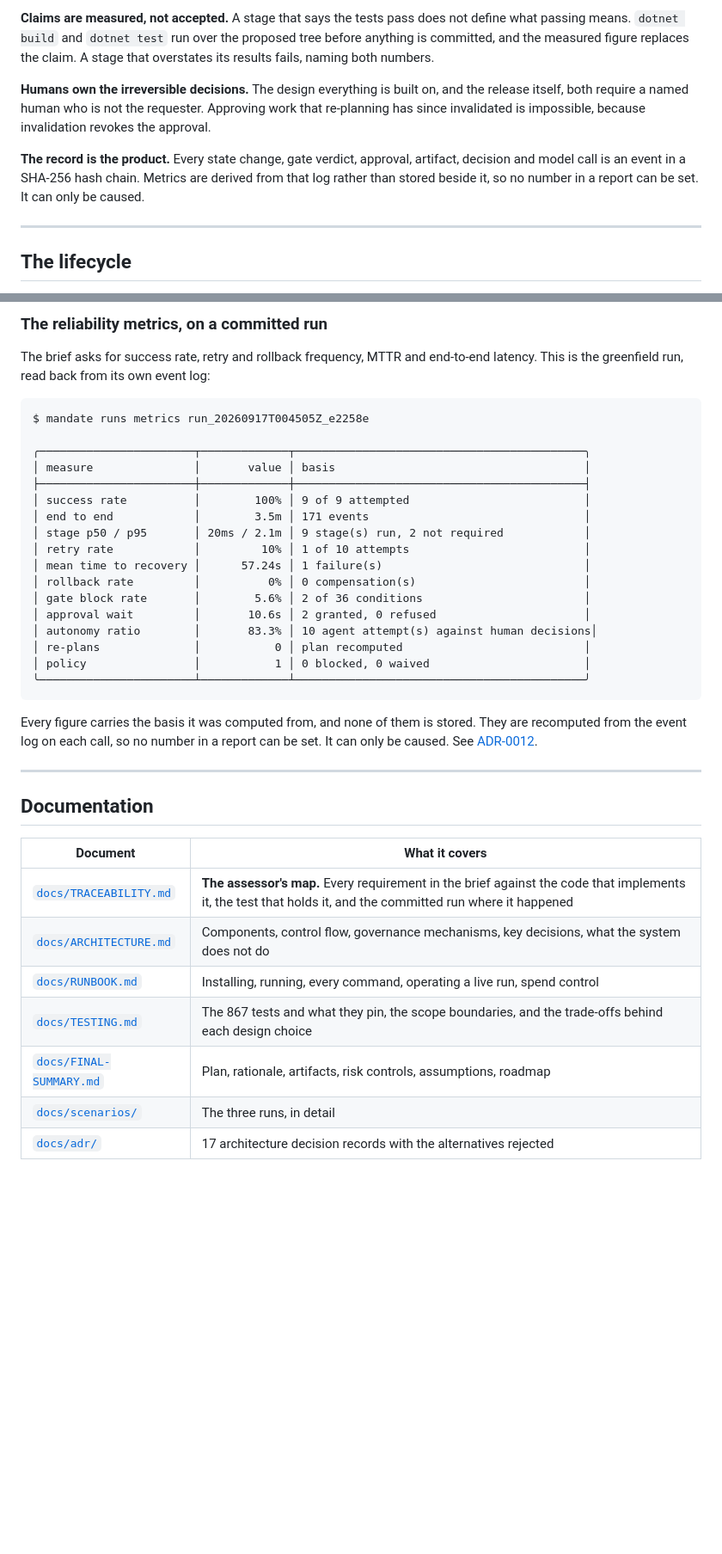
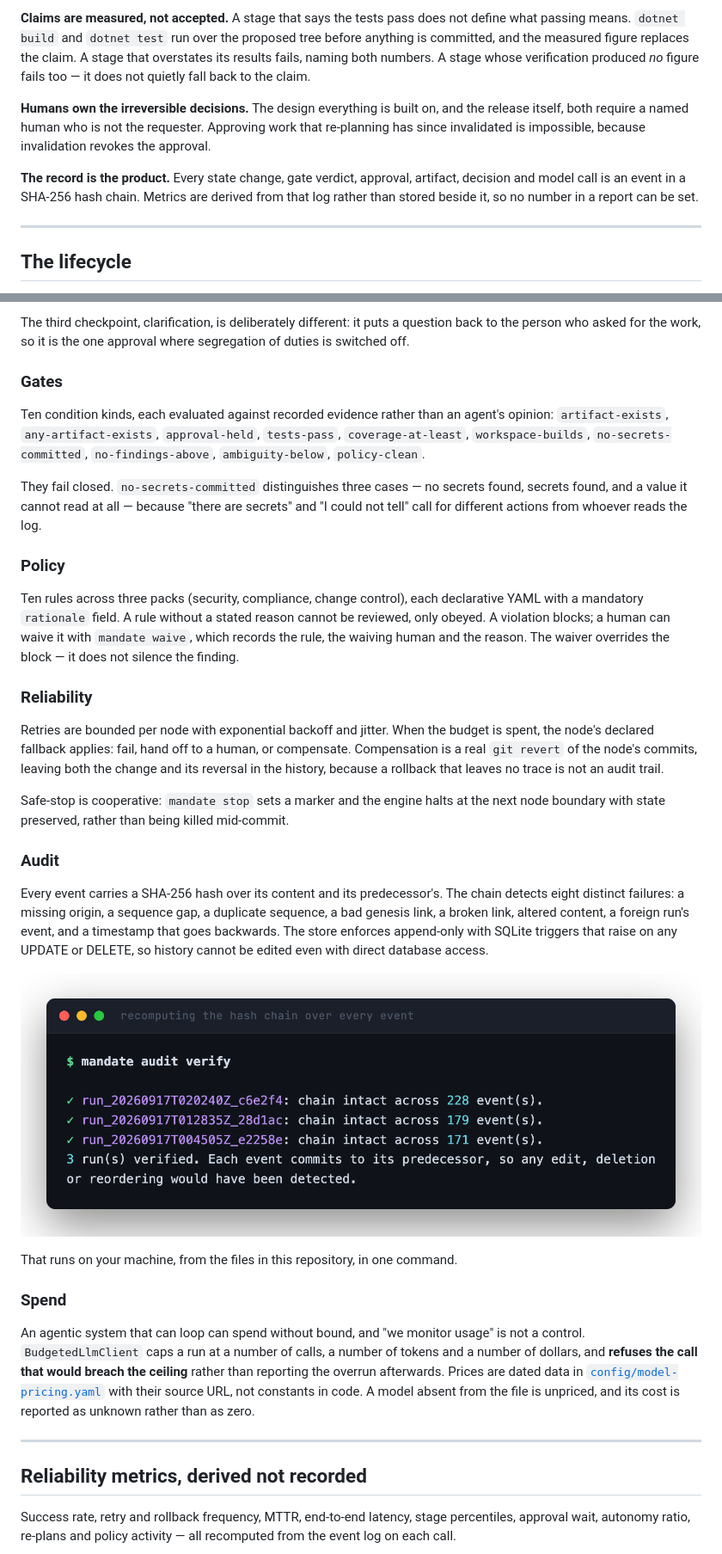
Before and after one commit to sumyuck/mandate-agentic-sdlc, a Markdown page: README.md, 2 parts joined by grey strips. Shown at 86% size. Drawn GitHub-style; pictures changed too: docs/images/cli-audit.png (added); blank space fills up the shorter version.

````diff
--- a/README.md
+++ b/README.md
@@ -126,7 +101,8 @@ stage's commit. The autonomy boundary is enforced, not described.
 **Claims are measured, not accepted.** A stage that says the tests pass does not define what
 passing means. `dotnet build` and `dotnet test` run over the proposed tree before anything
 is committed, and the measured figure replaces the claim. A stage that overstates its
-results fails, naming both numbers.
+results fails, naming both numbers. A stage whose verification produced *no* figure fails
+too — it does not quietly fall back to the claim.
 
 **Humans own the irreversible decisions.** The design everything is built on, and the
 release itself, both require a named human who is not the requester. Approving work that
@@ -134,7 +110,7 @@ re-planning has since invalidated is impossible, because invalidation revokes th
 
 **The record is the product.** Every state change, gate verdict, approval, artifact,
 decision and model call is an event in a SHA-256 hash chain. Metrics are derived from that
-log rather than stored beside it, so no number in a report can be set. It can only be caused.
+log rather than stored beside it, so no number in a report can be set.
 
 ---
 
@@ -228,44 +192,64 @@ are mapped the same way, with test names and event references, in
 
-### The reliability metrics, on a committed run
+The third checkpoint, clarification, is deliberately different: it puts a question back to
+the person who asked for the work, so it is the one approval where segregation of duties is
+switched off.
 
-The brief asks for success rate, retry and rollback frequency, MTTR and end-to-end latency.
-This is the greenfield run, read back from its own event log:
+### Gates
 
-```
-$ mandate runs metrics run_20260917T004505Z_e2258e
+Ten condition kinds, each evaluated against recorded evidence rather than an agent's
+opinion: `artifact-exists`, `any-artifact-exists`, `approval-held`, `tests-pass`,
+`coverage-at-least`, `workspace-builds`, `no-secrets-committed`, `no-findings-above`,
+`ambiguity-below`, `policy-clean`.
 
-╭───────────────────────┬─────────────┬───────────────────────────────────────────╮
-│ measure               │       value │ basis                                     │
-├───────────────────────┼─────────────┼───────────────────────────────────────────┤
-│ success rate          │        100% │ 9 of 9 attempted                          │
-│ end to end            │        3.5m │ 171 events                                │
-│ stage p50 / p95       │ 20ms / 2.1m │ 9 stage(s) run, 2 not required            │
-│ retry rate            │         10% │ 1 of 10 attempts                          │
-│ mean time to recovery │      57.24s │ 1 failure(s)                              │
-│ rollback rate         │          0% │ 0 compensation(s)                         │
-│ gate block rate       │        5.6% │ 2 of 36 conditions                        │
-│ approval wait         │       10.6s │ 2 granted, 0 refused                      │
-│ autonomy ratio        │       83.3% │ 10 agent attempt(s) against human decisions│
-│ re-plans              │           0 │ plan recomputed                           │
-│ policy                │           1 │ 0 blocked, 0 waived                       │
-╰───────────────────────┴─────────────┴───────────────────────────────────────────╯
-```
+They fail closed. `no-secrets-committed` distinguishes three cases — no secrets found,
+secrets found, and a value it cannot read at all — because "there are secrets" and "I could
+not tell" call for different actions from whoever reads the log.
 
-Every figure carries the basis it was computed from, and none of them is stored. They are
-recomputed from the event log on each call, so no number in a report can be set. It can only
-be caused. See [ADR-0012](docs/adr/0012-metrics-derived-not-recorded.md).
+### Policy
+
+Ten rules across three packs (security, compliance, change control), each declarative YAML
+with a mandatory `rationale` field. A rule without a stated reason cannot be reviewed, only
+obeyed. A violation blocks; a human can waive it with `mandate waive`, which records the
+rule, the waiving human and the reason. The waiver overrides the block — it does not silence
+the finding.
+
+### Reliability
+
+Retries are bounded per node with exponential backoff and jitter. When the budget is spent,
+the node's declared fallback applies: fail, hand off to a human, or compensate. Compensation
+is a real `git revert` of the node's commits, leaving both the change and its reversal in
+the history, because a rollback that leaves no trace is not an audit trail.
+
+Safe-stop is cooperative: `mandate stop` sets a marker and the engine halts at the next node
+boundary with state preserved, rather than being killed mid-commit.
+
+### Audit
+
+Every event carries a SHA-256 hash over its content and its predecessor's. The chain detects
+eight distinct failures: a missing origin, a sequence gap, a duplicate sequence, a bad
+genesis link, a broken link, altered content, a foreign run's event, and a timestamp that
+goes backwards. The store enforces append-only with SQLite triggers that raise on any UPDATE
+or DELETE, so history cannot be edited even with direct database access.
+
+![mandate audit verify](docs/images/cli-audit.png)
+
+That runs on your machine, from the files in this repository, in one command.
+
+### Spend
+
+An agentic system that can loop can spend without bound, and "we monitor usage" is not a
+control. `BudgetedLlmClient` caps a run at a number of calls, a number of tokens and a number
+of dollars, and **refuses the call that would breach the ceiling** rather than reporting the
+overrun afterwards. Prices are dated data in
+[`config/model-pricing.yaml`](config/model-pricing.yaml) with their source URL, not constants
+in code. A model absent from the file is unpriced, and its cost is reported as unknown rather
+than as zero.
 
 ---
 
-## Documentation
+## Reliability metrics, derived not recorded
 
-| Document | What it covers |
-|---|---|
-| [`docs/TRACEABILITY.md`](docs/TRACEABILITY.md) | **The assessor's map.** Every requirement in the brief against the code that implements it, the test that holds it, and the committed run where it happened |
-| [`docs/ARCHITECTURE.md`](docs/ARCHITECTURE.md) | Components, control flow, governance mechanisms, key decisions, what the system does not do |
-| [`docs/RUNBOOK.md`](docs/RUNBOOK.md) | Installing, running, every command, operating a live run, spend control |
-| [`docs/TESTING.md`](docs/TESTING.md) | The 867 tests and what they pin, the scope boundaries, and the trade-offs behind each design choice |
-| [`docs/FINAL-SUMMARY.md`](docs/FINAL-SUMMARY.md) | Plan, rationale, artifacts, risk controls, assumptions, roadmap |
-| [`docs/scenarios/`](docs/scenarios/) | The three runs, in detail |
-| [`docs/adr/`](docs/adr/) | 17 architecture decision records with the alternatives rejected |
+Success rate, retry and rollback frequency, MTTR, end-to-end latency, stage percentiles,
+approval wait, autonomy ratio, re-plans and policy activity — all recomputed from the event
+log on each call.
 
````
Also changed, not shown: other parts of README.md (+167 -130 lines), docs/images/cli-metrics.png (added), docs/images/cli-workflow.png (added), docs/images/report-ambiguous.png (added), docs/images/report-hero.png (added), docs/images/report-humans.png (added), 2 other files.
